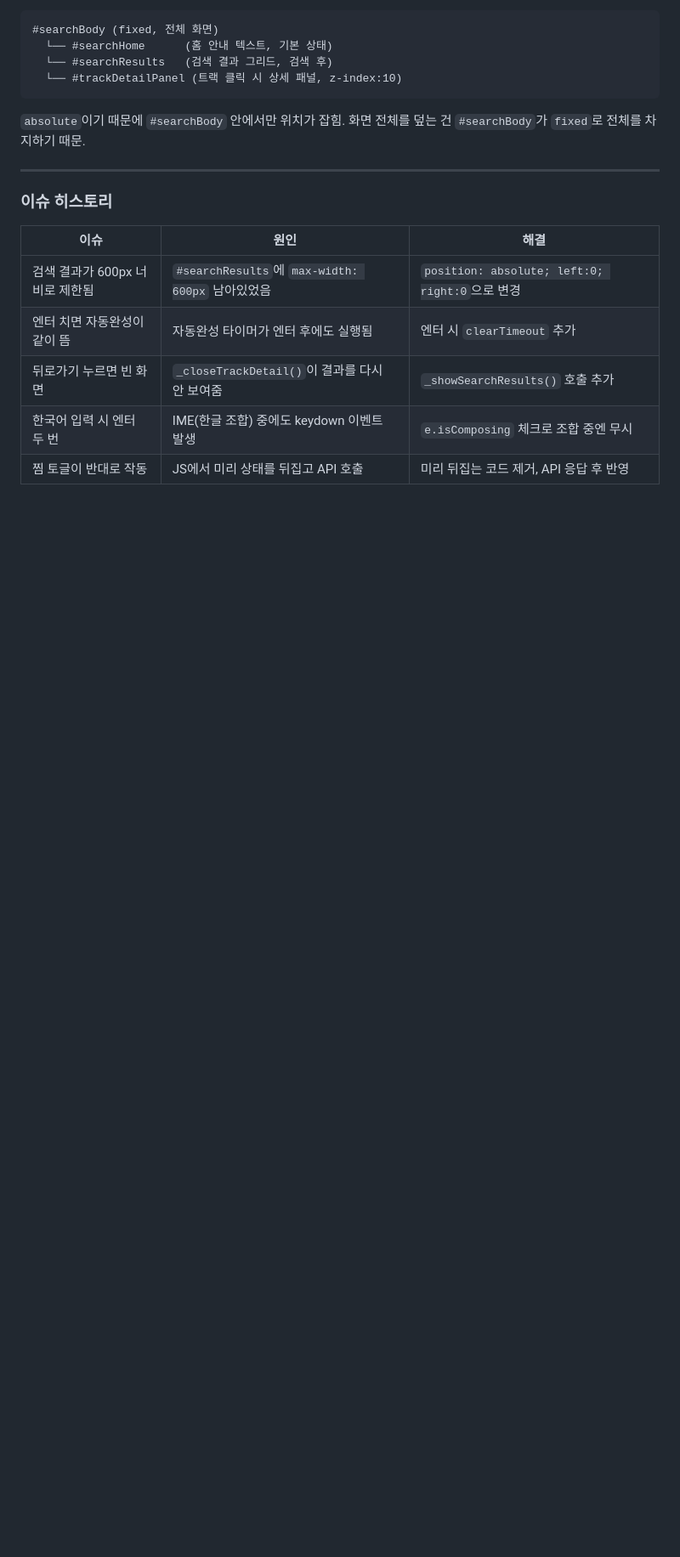
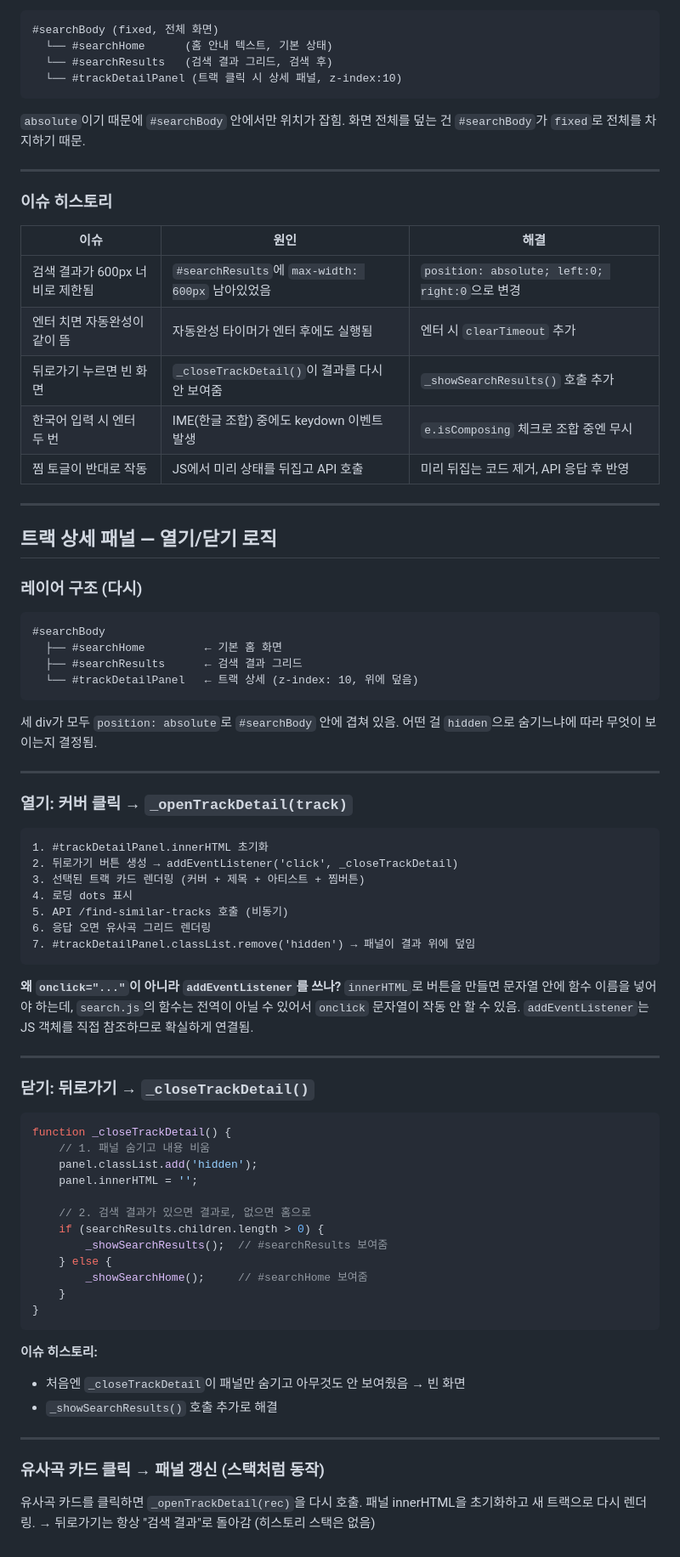
Before and after one commit to Eoo0m/adaptive-music-player, a Markdown page: docs/frontend-tips.md, the part around the change. Shown at 85% size. GitHub-like rendering; blank space fills up the shorter version.

Commit message:
Add track detail panel open/close logic to docs
Co-Authored-By: Claude Sonnet 4.6 <noreply@anthropic.com>

````diff
--- a/docs/frontend-tips.md
+++ b/docs/frontend-tips.md
@@ -183,3 +183,69 @@ z-index  95  #searchBody            ← 검색 결과 전체 화면
 | 뒤로가기 누르면 빈 화면 | `_closeTrackDetail()`이 결과를 다시 안 보여줌 | `_showSearchResults()` 호출 추가 |
 | 한국어 입력 시 엔터 두 번 | IME(한글 조합) 중에도 keydown 이벤트 발생 | `e.isComposing` 체크로 조합 중엔 무시 |
 | 찜 토글이 반대로 작동 | JS에서 미리 상태를 뒤집고 API 호출 | 미리 뒤집는 코드 제거, API 응답 후 반영 |
+
+---
+
+## 트랙 상세 패널 — 열기/닫기 로직
+
+### 레이어 구조 (다시)
+
+```
+#searchBody
+  ├── #searchHome         ← 기본 홈 화면
+  ├── #searchResults      ← 검색 결과 그리드
+  └── #trackDetailPanel   ← 트랙 상세 (z-index: 10, 위에 덮음)
+```
+
+세 div가 모두 `position: absolute`로 `#searchBody` 안에 겹쳐 있음.
+어떤 걸 `hidden`으로 숨기느냐에 따라 무엇이 보이는지 결정됨.
+
+---
+
+### 열기: 커버 클릭 → `_openTrackDetail(track)`
+
+```
+1. #trackDetailPanel.innerHTML 초기화
+2. 뒤로가기 버튼 생성 → addEventListener('click', _closeTrackDetail)
+3. 선택된 트랙 카드 렌더링 (커버 + 제목 + 아티스트 + 찜버튼)
+4. 로딩 dots 표시
+5. API /find-similar-tracks 호출 (비동기)
+6. 응답 오면 유사곡 그리드 렌더링
+7. #trackDetailPanel.classList.remove('hidden') → 패널이 결과 위에 덮임
+```
+
+**왜 `onclick="..."`이 아니라 `addEventListener`를 쓰나?**
+`innerHTML`로 버튼을 만들면 문자열 안에 함수 이름을 넣어야 하는데,
+`search.js`의 함수는 전역이 아닐 수 있어서 `onclick` 문자열이 작동 안 할 수 있음.
+`addEventListener`는 JS 객체를 직접 참조하므로 확실하게 연결됨.
+
+---
+
+### 닫기: 뒤로가기 → `_closeTrackDetail()`
+
+```javascript
+function _closeTrackDetail() {
+    // 1. 패널 숨기고 내용 비움
+    panel.classList.add('hidden');
+    panel.innerHTML = '';
+
+    // 2. 검색 결과가 있으면 결과로, 없으면 홈으로
+    if (searchResults.children.length > 0) {
+        _showSearchResults();  // #searchResults 보여줌
+    } else {
+        _showSearchHome();     // #searchHome 보여줌
+    }
+}
+```
+
+**이슈 히스토리:**
+- 처음엔 `_closeTrackDetail`이 패널만 숨기고 아무것도 안 보여줬음 → 빈 화면
+- `_showSearchResults()` 호출 추가로 해결
+
+---
+
+### 유사곡 카드 클릭 → 패널 갱신 (스택처럼 동작)
+
+유사곡 카드를 클릭하면 `_openTrackDetail(rec)`을 다시 호출.
+패널 innerHTML을 초기화하고 새 트랙으로 다시 렌더링.
+→ 뒤로가기는 항상 "검색 결과"로 돌아감 (히스토리 스택은 없음)
````
